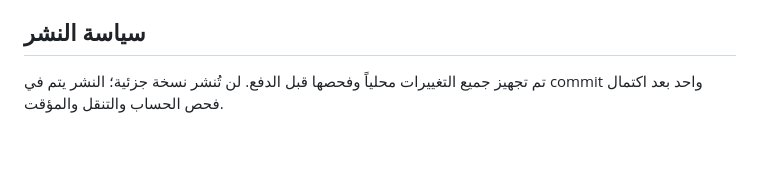
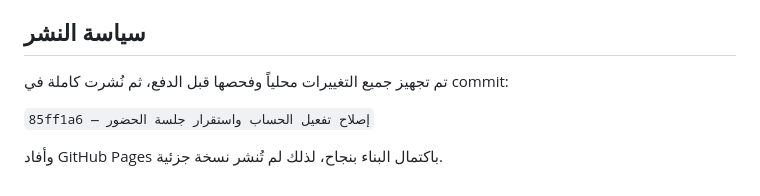
Before and after one commit to alfaifi0509187654-gif/mushati-platform, a Markdown page: attendance-live-fix-report-2026-10-31.md, the part around the change. Drawn GitHub-style; blank space fills up the shorter version.

Commit message:
توثيق اكتمال نشر إصلاح الحضور

```diff
--- a/attendance-live-fix-report-2026-10-31.md
+++ b/attendance-live-fix-report-2026-10-31.md
@@ -32,4 +32,8 @@
 
 ## سياسة النشر
 
-تم تجهيز جميع التغييرات محلياً وفحصها قبل الدفع. لن تُنشر نسخة جزئية؛ النشر يتم في commit واحد بعد اكتمال فحص الحساب والتنقل والمؤقت.
+تم تجهيز جميع التغييرات محلياً وفحصها قبل الدفع، ثم نُشرت كاملة في commit:
+
+`85ff1a6 — إصلاح تفعيل الحساب واستقرار جلسة الحضور`
+
+وأفاد GitHub Pages باكتمال البناء بنجاح، لذلك لم تُنشر نسخة جزئية.
```
